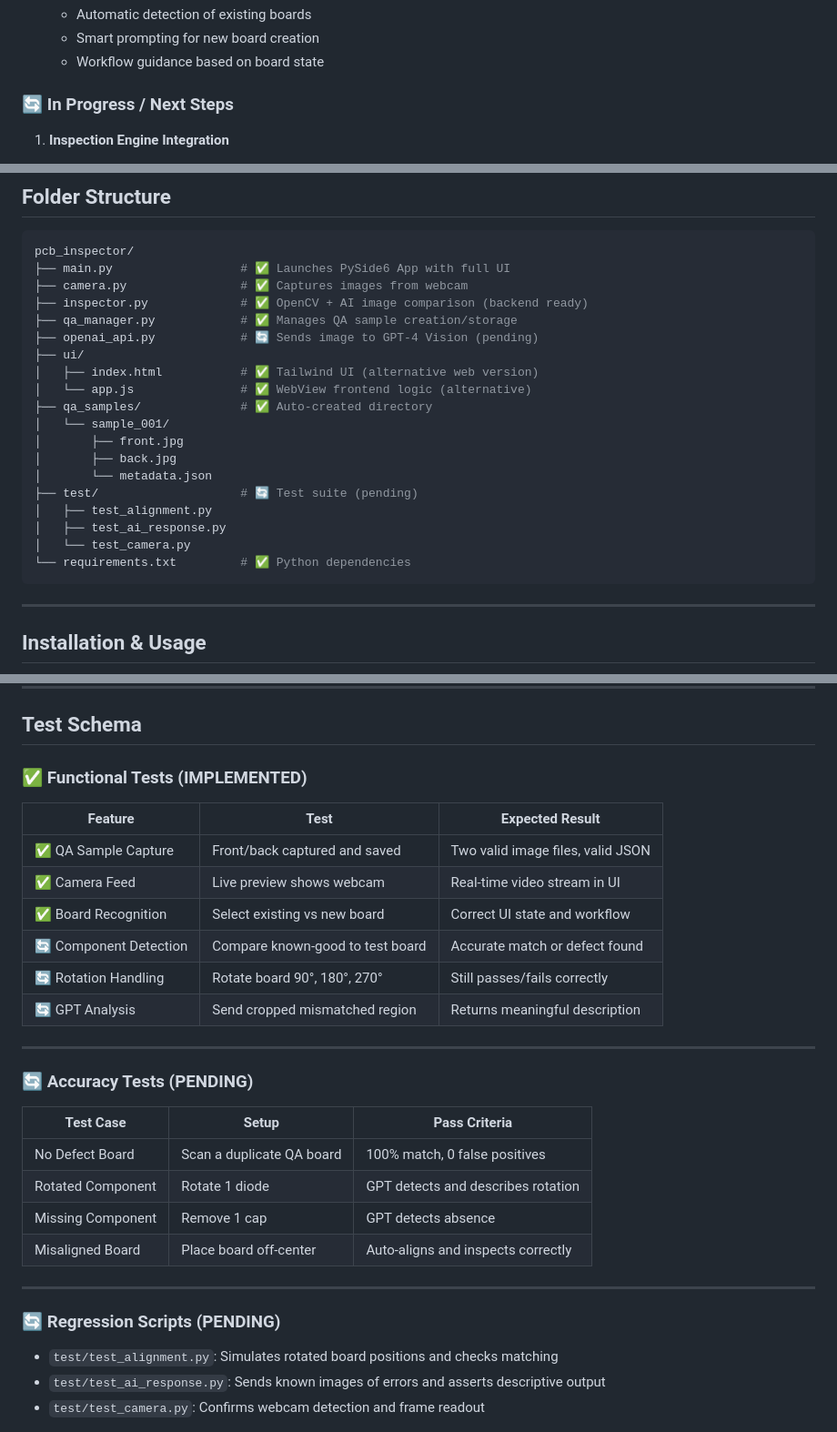
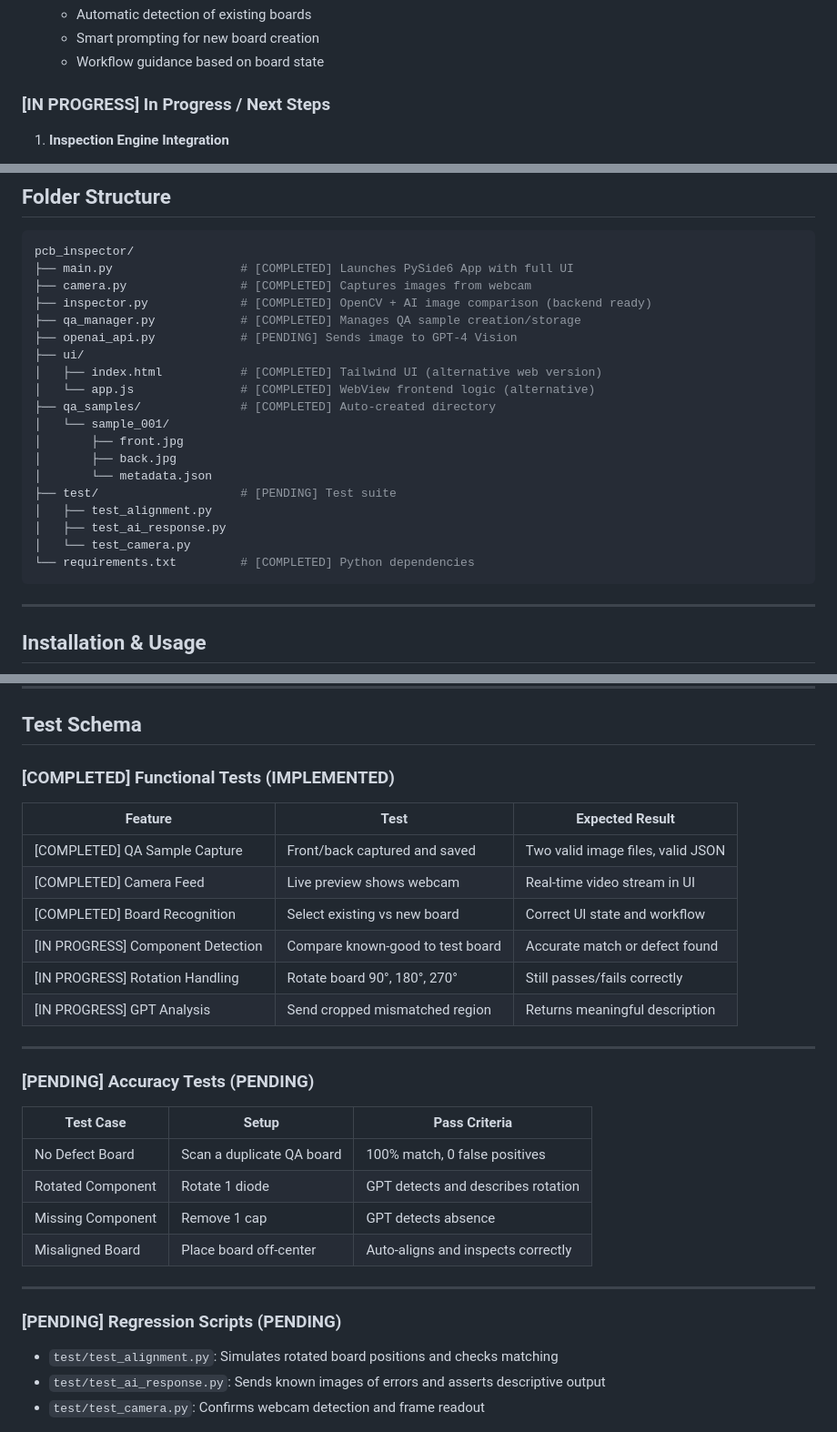
Before and after one commit to Frank-spark/Pcb-Inspector, a Markdown page: README.md, 3 parts joined by grey strips. Shown at 91% size. GitHub-like rendering.

````diff
--- a/README.md
+++ b/README.md
@@ -73,7 +73,7 @@ This desktop application provides automated visual inspection of PCBs using a st
    - Smart prompting for new board creation
    - Workflow guidance based on board state
 
-### 🔄 In Progress / Next Steps
+### [IN PROGRESS] In Progress / Next Steps
 
 1. **Inspection Engine Integration**
    - Connect inspector.py to UI
@@ -96,24 +96,24 @@ This desktop application provides automated visual inspection of PCBs using a st
 
 ```bash
 pcb_inspector/
-├── main.py                  # ✅ Launches PySide6 App with full UI
-├── camera.py                # ✅ Captures images from webcam
-├── inspector.py             # ✅ OpenCV + AI image comparison (backend ready)
-├── qa_manager.py            # ✅ Manages QA sample creation/storage
-├── openai_api.py            # 🔄 Sends image to GPT-4 Vision (pending)
+├── main.py                  # [COMPLETED] Launches PySide6 App with full UI
+├── camera.py                # [COMPLETED] Captures images from webcam
+├── inspector.py             # [COMPLETED] OpenCV + AI image comparison (backend ready)
+├── qa_manager.py            # [COMPLETED] Manages QA sample creation/storage
+├── openai_api.py            # [PENDING] Sends image to GPT-4 Vision
 ├── ui/
-│   ├── index.html           # ✅ Tailwind UI (alternative web version)
-│   └── app.js               # ✅ WebView frontend logic (alternative)
-├── qa_samples/              # ✅ Auto-created directory
+│   ├── index.html           # [COMPLETED] Tailwind UI (alternative web version)
+│   └── app.js               # [COMPLETED] WebView frontend logic (alternative)
+├── qa_samples/              # [COMPLETED] Auto-created directory
 │   └── sample_001/
 │       ├── front.jpg
 │       ├── back.jpg
 │       └── metadata.json
-├── test/                    # 🔄 Test suite (pending)
+├── test/                    # [PENDING] Test suite
 │   ├── test_alignment.py
 │   ├── test_ai_response.py
 │   └── test_camera.py
-└── requirements.txt         # ✅ Python dependencies
+└── requirements.txt         # [COMPLETED] Python dependencies
 ```
 
 ---
@@ -163,20 +163,20 @@ python main.py
 
 ## Test Schema
 
-### ✅ Functional Tests (IMPLEMENTED)
+### [COMPLETED] Functional Tests (IMPLEMENTED)
 
 | Feature             | Test                             | Expected Result                   |
 | ------------------- | -------------------------------- | --------------------------------- |
-| ✅ QA Sample Capture   | Front/back captured and saved    | Two valid image files, valid JSON |
-| ✅ Camera Feed         | Live preview shows webcam        | Real-time video stream in UI      |
-| ✅ Board Recognition   | Select existing vs new board     | Correct UI state and workflow     |
-| 🔄 Component Detection | Compare known-good to test board | Accurate match or defect found    |
-| 🔄 Rotation Handling   | Rotate board 90°, 180°, 270°     | Still passes/fails correctly      |
-| 🔄 GPT Analysis        | Send cropped mismatched region   | Returns meaningful description    |
+| [COMPLETED] QA Sample Capture   | Front/back captured and saved    | Two valid image files, valid JSON |
+| [COMPLETED] Camera Feed         | Live preview shows webcam        | Real-time video stream in UI      |
+| [COMPLETED] Board Recognition   | Select existing vs new board     | Correct UI state and workflow     |
+| [IN PROGRESS] Component Detection | Compare known-good to test board | Accurate match or defect found    |
+| [IN PROGRESS] Rotation Handling   | Rotate board 90°, 180°, 270°     | Still passes/fails correctly      |
+| [IN PROGRESS] GPT Analysis        | Send cropped mismatched region   | Returns meaningful description    |
 
 ---
 
-### 🔄 Accuracy Tests (PENDING)
+### [PENDING] Accuracy Tests (PENDING)
 
 | Test Case         | Setup                     | Pass Criteria                      |
 | ----------------- | ------------------------- | ---------------------------------- |
@@ -187,7 +187,7 @@ python main.py
 
 ---
 
-### 🔄 Regression Scripts (PENDING)
+### [PENDING] Regression Scripts (PENDING)
 
 * `test/test_alignment.py`: Simulates rotated board positions and checks matching
 * `test/test_ai_response.py`: Sends known images of errors and asserts descriptive output
````
Also changed, not shown: other parts of README.md (+39 -39 lines).
